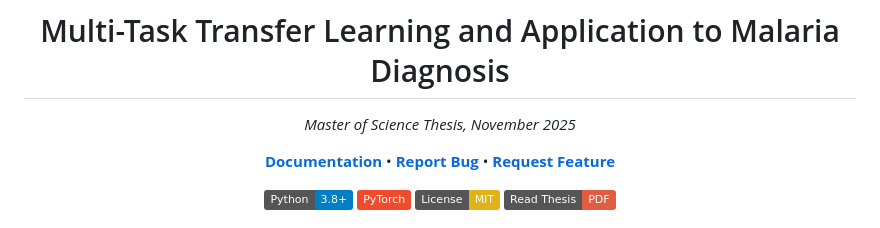
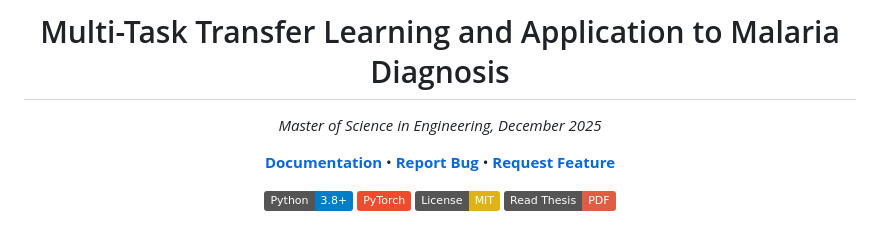
Before and after one commit to GwadeSteve/MTTL-Research-Malaria, a Markdown page: README.md, the part around the change. Rendered like a GitHub page; badges without logos.

Commit message:
Corrected few typos in readme

```diff
--- a/README.md
+++ b/README.md
@@ -2,7 +2,7 @@
 
 # Multi-Task Transfer Learning and Application to Malaria Diagnosis
 
-*Master of Science Thesis, November 2025*
+*Master of Science in Engineering, December 2025*
 
 </div>
 
```
